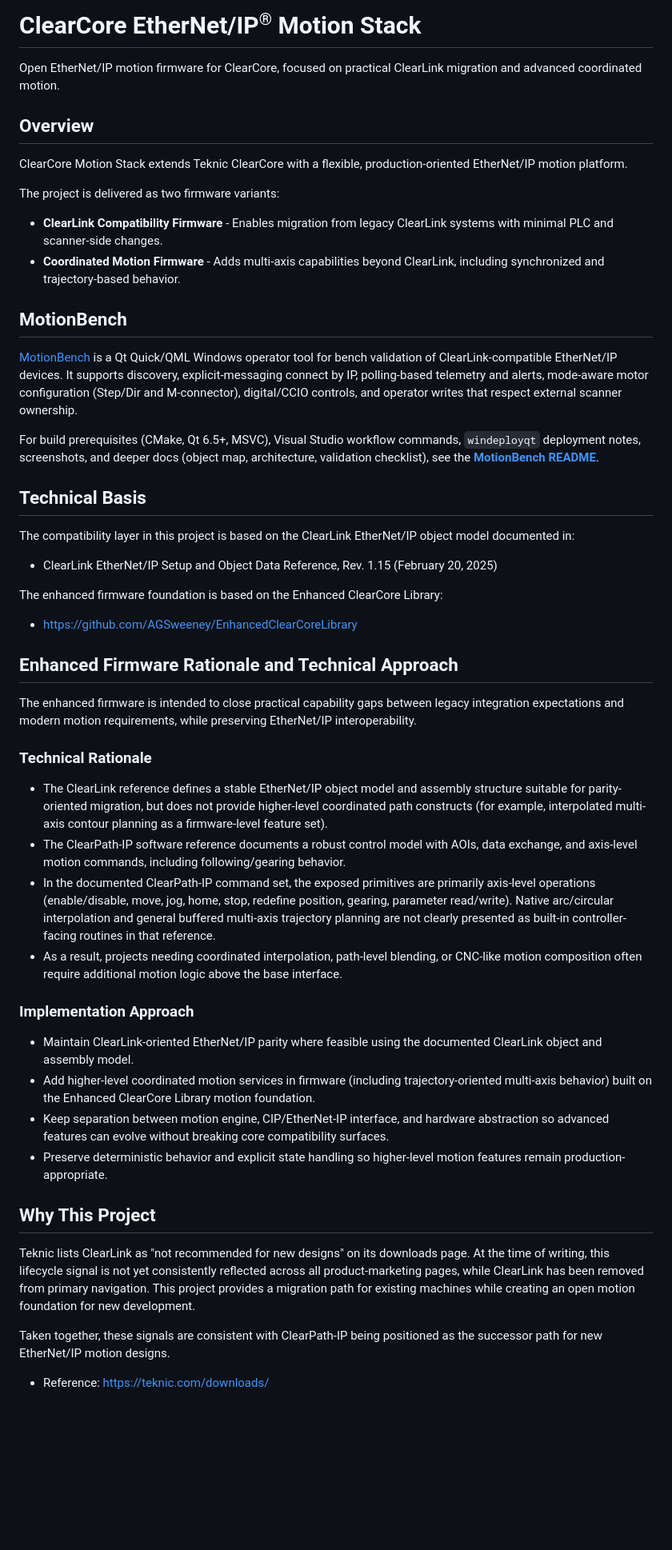
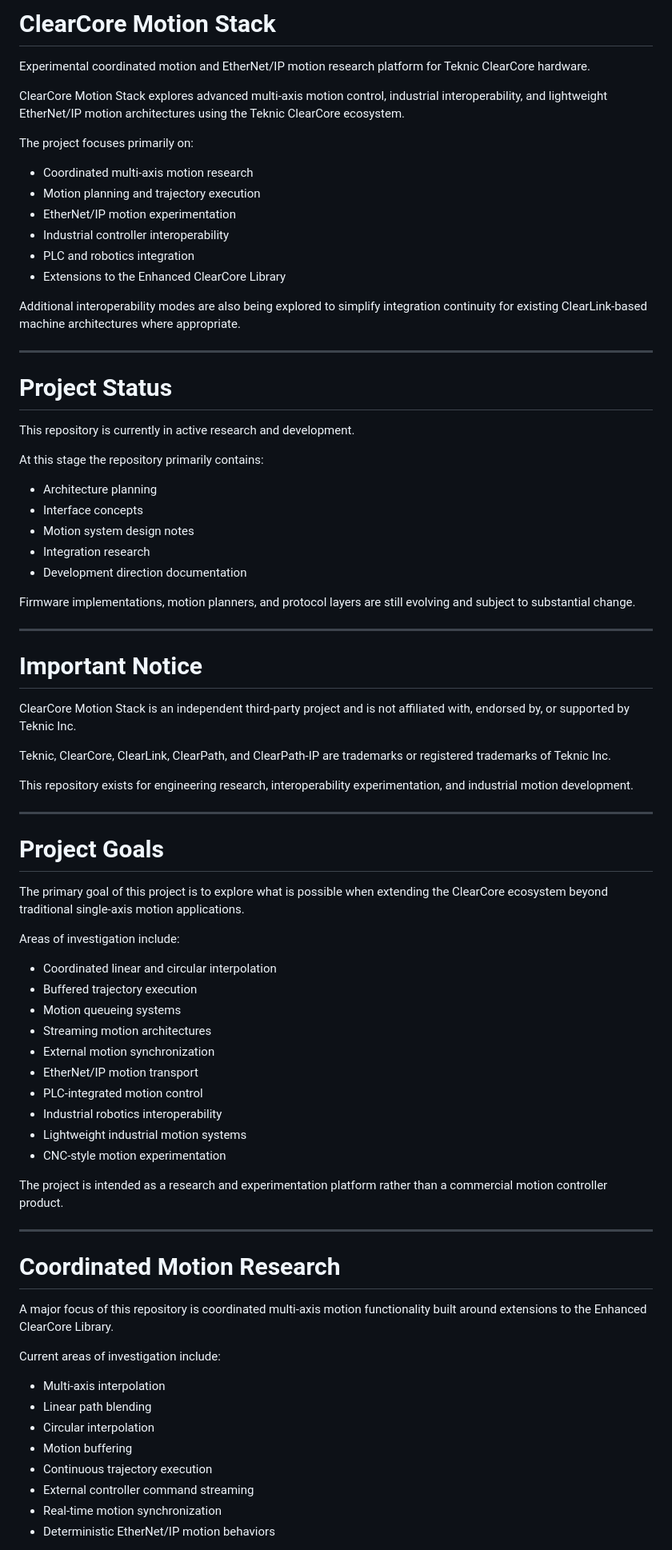
Before and after one commit to AGSweeney/ClearCore-Motion-Stack, a Markdown page: README.md, the part around one of its changes. Shown at 80% size. Rendered like a GitHub page; blank space fills up the shorter version.

```diff
--- a/README.md
+++ b/README.md
@@ -1,55 +1,77 @@
-# ClearCore EtherNet/IP<sup><small>&reg;</small></sup> Motion Stack
+# ClearCore Motion Stack
 
-Open EtherNet/IP motion firmware for ClearCore, focused on practical ClearLink migration and advanced coordinated motion.
+Experimental coordinated motion and EtherNet/IP motion research platform for Teknic ClearCore hardware.
 
-## Overview
+ClearCore Motion Stack explores advanced multi-axis motion control, industrial interoperability, and lightweight EtherNet/IP motion architectures using the Teknic ClearCore ecosystem.
 
-ClearCore Motion Stack extends Teknic ClearCore with a flexible, production-oriented EtherNet/IP motion platform.
+The project focuses primarily on:
+- Coordinated multi-axis motion research
+- Motion planning and trajectory execution
+- EtherNet/IP motion experimentation
+- Industrial controller interoperability
+- PLC and robotics integration
+- Extensions to the Enhanced ClearCore Library
 
-The project is delivered as two firmware variants:
+Additional interoperability modes are also being explored to simplify integration continuity for existing ClearLink-based machine architectures where appropriate.
 
-- **ClearLink Compatibility Firmware** - Enables migration from legacy ClearLink systems with minimal PLC and scanner-side changes.
-- **Coordinated Motion Firmware** - Adds multi-axis capabilities beyond ClearLink, including synchronized and trajectory-based behavior.
+---
 
-## MotionBench
+# Project Status
 
-[MotionBench](MotionBench/README.md) is a Qt Quick/QML Windows operator tool for bench validation of ClearLink-compatible EtherNet/IP devices. It supports discovery, explicit-messaging connect by IP, polling-based telemetry and alerts, mode-aware motor configuration (Step/Dir and M-connector), digital/CCIO controls, and operator writes that respect external scanner ownership.
+This repository is currently in active research and development.
 
-For build prerequisites (CMake, Qt 6.5+, MSVC), Visual Studio workflow commands, `windeployqt` deployment notes, screenshots, and deeper docs (object map, architecture, validation checklist), see the **[MotionBench README](MotionBench/README.md)**.
+At this stage the repository primarily contains:
+- Architecture planning
+- Interface concepts
+- Motion system design notes
+- Integration research
+- Development direction documentation
 
-## Technical Basis
+Firmware implementations, motion planners, and protocol layers are still evolving and subject to substantial change.
 
-The compatibility layer in this project is based on the ClearLink EtherNet/IP object model documented in:
+---
 
-- ClearLink EtherNet/IP Setup and Object Data Reference, Rev. 1.15 (February 20, 2025)
+# Important Notice
 
-The enhanced firmware foundation is based on the Enhanced ClearCore Library:
+ClearCore Motion Stack is an independent third-party project and is not affiliated with, endorsed by, or supported by Teknic Inc.
 
-- <https://github.com/AGSweeney/EnhancedClearCoreLibrary>
+Teknic, ClearCore, ClearLink, ClearPath, and ClearPath-IP are trademarks or registered trademarks of Teknic Inc.
 
-## Enhanced Firmware Rationale and Technical Approach
+This repository exists for engineering research, interoperability experimentation, and industrial motion development.
 
-The enhanced firmware is intended to close practical capability gaps between legacy integration expectations and modern motion requirements, while preserving EtherNet/IP interoperability.
+---
 
-### Technical Rationale
+# Project Goals
 
-- The ClearLink reference defines a stable EtherNet/IP object model and assembly structure suitable for parity-oriented migration, but does not provide higher-level coordinated path constructs (for example, interpolated multi-axis contour planning as a firmware-level feature set).
-- The ClearPath-IP software reference documents a robust control model with AOIs, data exchange, and axis-level motion commands, including following/gearing behavior.
-- In the documented ClearPath-IP command set, the exposed primitives are primarily axis-level operations (enable/disable, move, jog, home, stop, redefine position, gearing, parameter read/write). Native arc/circular interpolation and general buffered multi-axis trajectory planning are not clearly presented as built-in controller-facing routines in that reference.
-- As a result, projects needing coordinated interpolation, path-level blending, or CNC-like motion composition often require additional motion logic above the base interface.
+The primary goal of this project is to explore what is possible when extending the ClearCore ecosystem beyond traditional single-axis motion applications.
 
-### Implementation Approach
+Areas of investigation include:
+- Coordinated linear and circular interpolation
+- Buffered trajectory execution
+- Motion queueing systems
+- Streaming motion architectures
+- External motion synchronization
+- EtherNet/IP motion transport
+- PLC-integrated motion control
+- Industrial robotics interoperability
+- Lightweight industrial motion systems
+- CNC-style motion experimentation
 
-- Maintain ClearLink-oriented EtherNet/IP parity where feasible using the documented ClearLink object and assembly model.
-- Add higher-level coordinated motion services in firmware (including trajectory-oriented multi-axis behavior) built on the Enhanced ClearCore Library motion foundation.
-- Keep separation between motion engine, CIP/EtherNet-IP interface, and hardware abstraction so advanced features can evolve without breaking core compatibility surfaces.
-- Preserve deterministic behavior and explicit state handling so higher-level motion features remain production-appropriate.
+The project is intended as a research and experimentation platform rather than a commercial motion controller product.
 
-## Why This Project
+---
 
-Teknic lists ClearLink as "not recommended for new designs" on its downloads page. At the time of writing, this lifecycle signal is not yet consistently reflected across all product-marketing pages, while ClearLink has been removed from primary navigation. This project provides a migration path for existing machines while creating an open motion foundation for new development.
+# Coordinated Motion Research
 
-Taken together, these signals are consistent with ClearPath-IP being positioned as the successor path for new EtherNet/IP motion designs.
+A major focus of this repository is coordinated multi-axis motion functionality built around extensions to the Enhanced ClearCore Library.
 
-- Reference: <https://teknic.com/downloads/>
+Current areas of investigation include:
+- Multi-axis interpolation
+- Linear path blending
+- Circular interpolation
+- Motion buffering
+- Continuous trajectory execution
+- External controller command streaming
+- Real-time motion synchronization
+- Deterministic EtherNet/IP motion behaviors
 
```
Also changed, not shown: other parts of README.md (+98 -64 lines).
